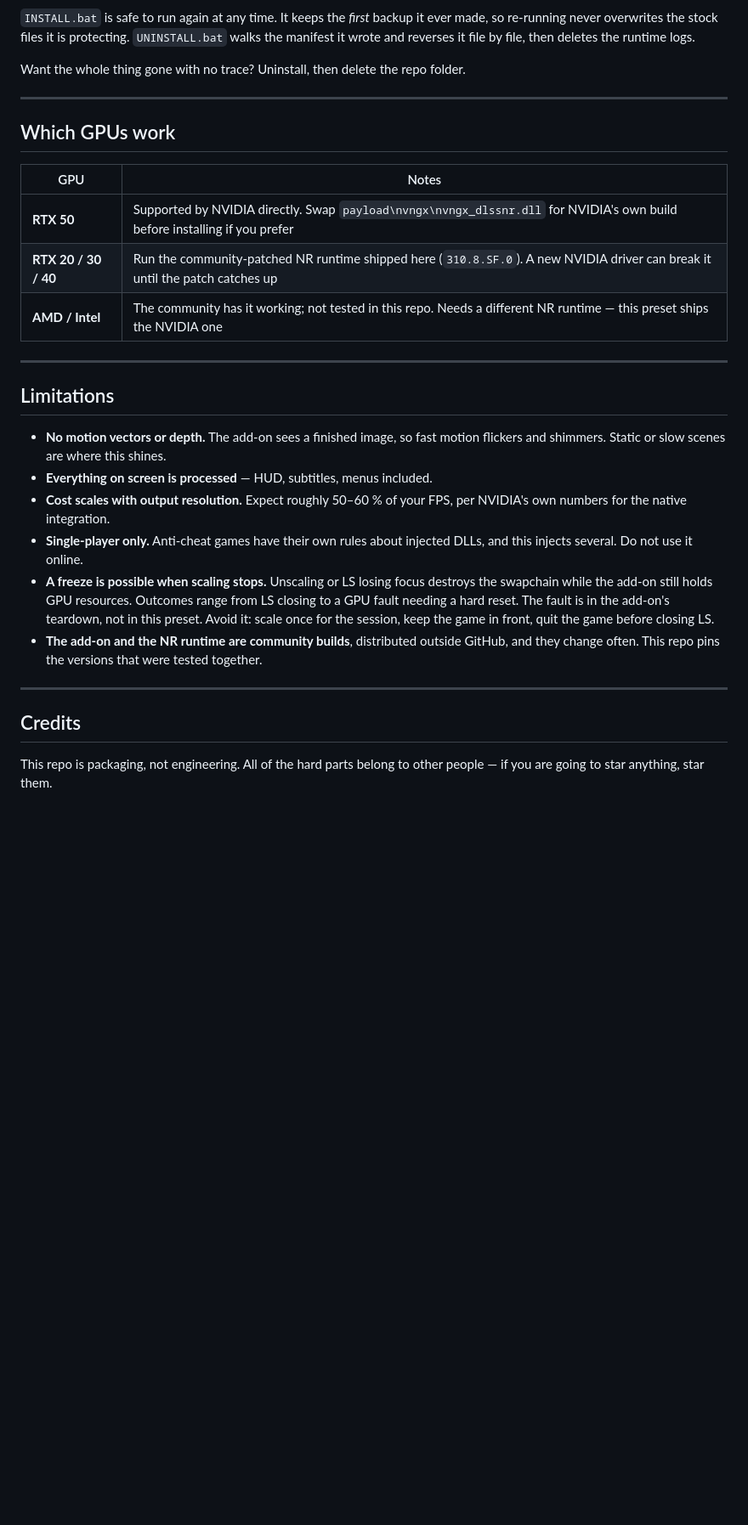
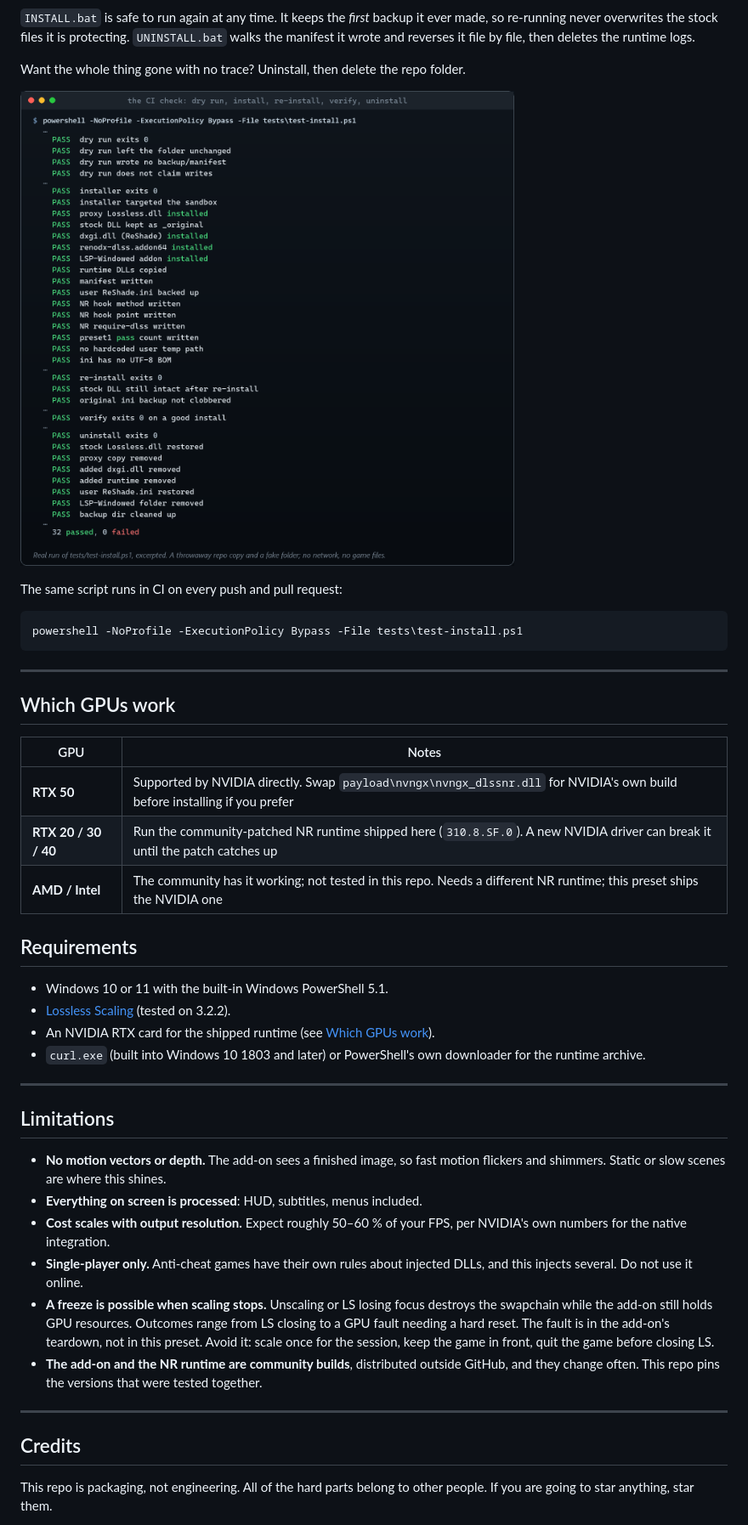
Before and after one commit to SenjuWoo/LosslessScaling-DLSS5-Preset, a Markdown page: README.md, the part around one of its changes. Shown at 85% size. GitHub-like rendering; pictures changed too: docs/presentation/screenshot-tests.png (added); blank space fills up the shorter version.

````diff
--- a/README.md
+++ b/README.md
@@ -220,6 +242,14 @@ re-running never overwrites the stock files it is protecting. `UNINSTALL.bat` wa
 wrote and reverses it file by file, then deletes the runtime logs.
 
 Want the whole thing gone with no trace? Uninstall, then delete the repo folder.
+
+![Terminal: tests/test-install.ps1 passes 32 checks: the dry run changes nothing and exits 0, install adds the proxy, ReShade, the add-on and the runtime, keeps the stock DLL and the user's ReShade.ini, re-install keeps the first backup, verify exits 0, and uninstall restores the folder](docs/presentation/screenshot-tests.png)
+
+The same script runs in CI on every push and pull request:
+
+```powershell
+powershell -NoProfile -ExecutionPolicy Bypass -File tests\test-install.ps1
+```
 
 ---
 
@@ -229,7 +259,14 @@ Want the whole thing gone with no trace? Uninstall, then delete the repo folder.
 | --- | --- |
 | **RTX 50** | Supported by NVIDIA directly. Swap `payload\nvngx\nvngx_dlssnr.dll` for NVIDIA's own build before installing if you prefer |
 | **RTX 20 / 30 / 40** | Run the community-patched NR runtime shipped here (`310.8.SF.0`). A new NVIDIA driver can break it until the patch catches up |
-| **AMD / Intel** | The community has it working; not tested in this repo. Needs a different NR runtime — this preset ships the NVIDIA one |
+| **AMD / Intel** | The community has it working; not tested in this repo. Needs a different NR runtime; this preset ships the NVIDIA one |
+
+## Requirements
+
+- Windows 10 or 11 with the built-in Windows PowerShell 5.1.
+- [Lossless Scaling](https://store.steampowered.com/app/993090/) (tested on 3.2.2).
+- An NVIDIA RTX card for the shipped runtime (see [Which GPUs work](#which-gpus-work)).
+- `curl.exe` (built into Windows 10 1803 and later) or PowerShell's own downloader for the runtime archive.
 
 ---
 
@@ -237,7 +274,7 @@ Want the whole thing gone with no trace? Uninstall, then delete the repo folder.
 
 - **No motion vectors or depth.** The add-on sees a finished image, so fast motion flickers and
   shimmers. Static or slow scenes are where this shines.
-- **Everything on screen is processed** — HUD, subtitles, menus included.
+- **Everything on screen is processed**: HUD, subtitles, menus included.
 - **Cost scales with output resolution.** Expect roughly 50–60 % of your FPS, per NVIDIA's own
   numbers for the native integration.
 - **Single-player only.** Anti-cheat games have their own rules about injected DLLs, and this
@@ -253,6 +290,6 @@ Want the whole thing gone with no trace? Uninstall, then delete the repo folder.
 
 ## Credits
 
-This repo is packaging, not engineering. All of the hard parts belong to other people — if you are
+This repo is packaging, not engineering. All of the hard parts belong to other people. If you are
 going to star anything, star them.
 
````
Also changed, not shown: other parts of README.md (+84 -62 lines), CHANGELOG.md (added, +21 -0 lines), docs/presentation/hero.png (added), docs/presentation/screenshot-install.png (added), docs/presentation/social-preview.png (added), 3 other files.
